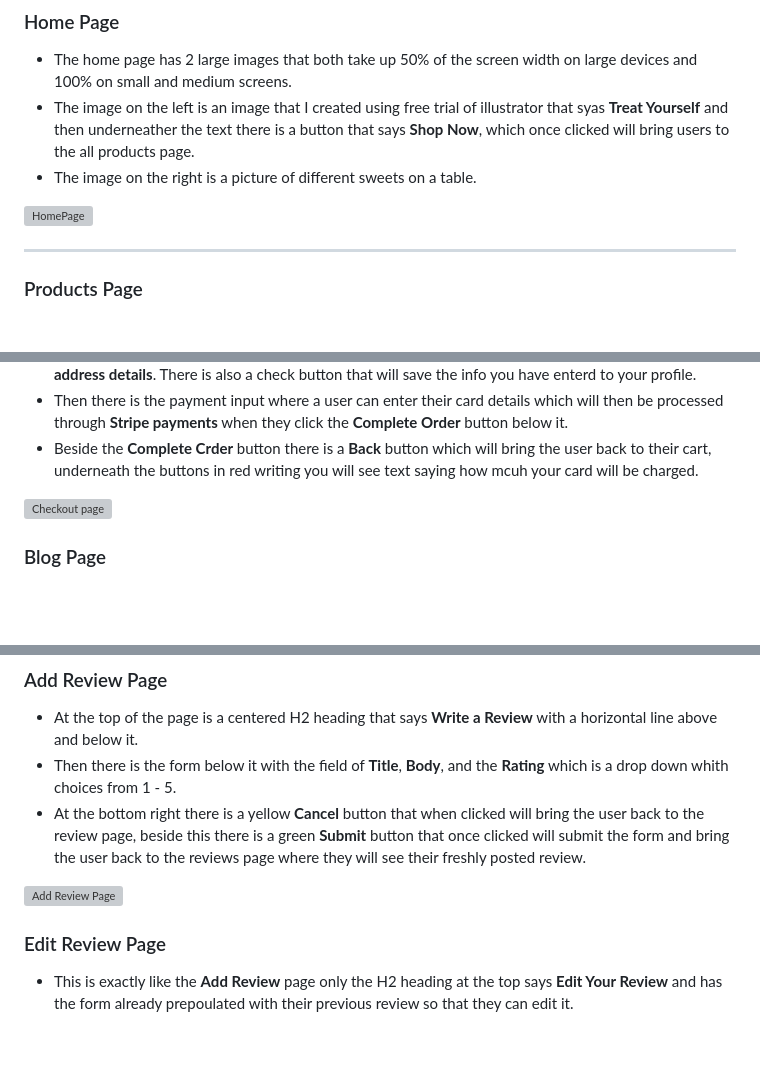
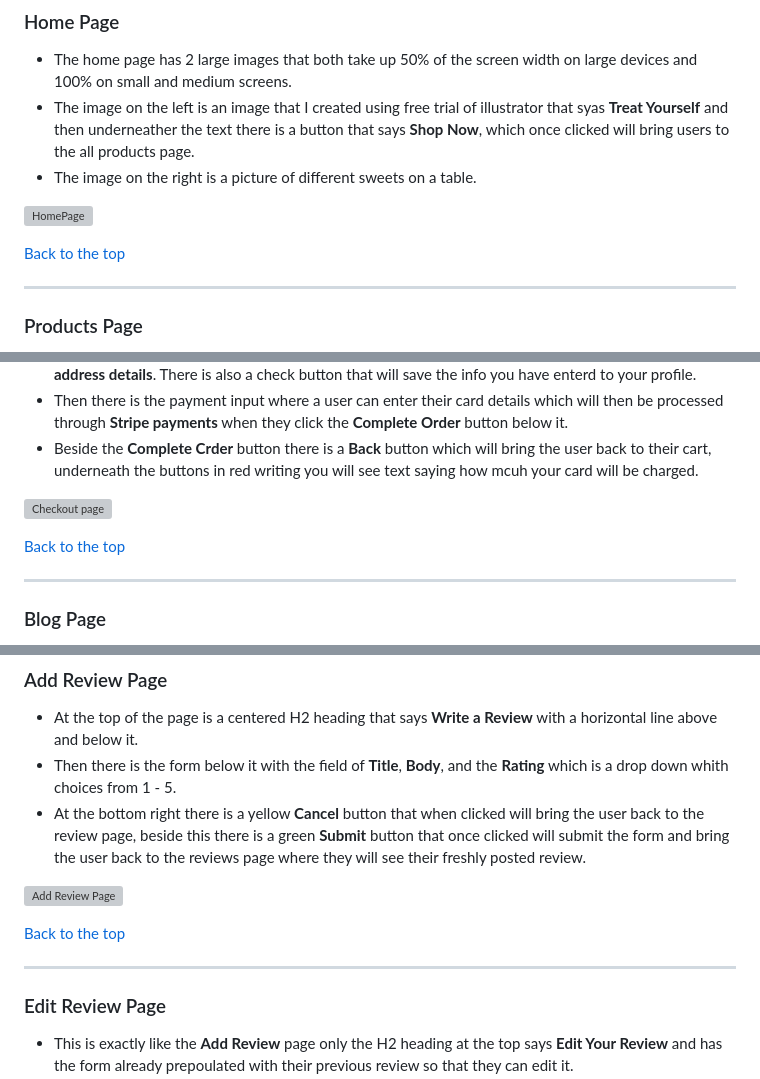
Before and after one commit to kpsdev1/Treats-Sweet-Shop, a Markdown page: README.md, 3 parts joined by grey strips. Drawn GitHub-style; blank space fills up the shorter version; grey boxes are pictures that could not be loaded.

```diff
--- a/README.md
+++ b/README.md
@@ -190,6 +190,8 @@ A robots.txt file was created to tell search engines where not to crawl on the s
 - The image on the right is a picture of different sweets on a table.
 
 ![HomePage](readme-docs/images/home.png)
+
+[Back to the top](#treats-sweet-shop)
 - - -
 
 
@@ -231,6 +233,10 @@ A robots.txt file was created to tell search engines where not to crawl on the s
 - Beside the **Complete Crder** button there is a **Back** button which will bring the user back to their cart, underneath the buttons in red writing you will see text saying how mcuh your card will be charged.
 
 ![Checkout page](readme-docs/images/checkout.png)
+
+[Back to the top](#treats-sweet-shop)
+- - -
+
 
 ### Blog Page
 - On the blog page you will see a link that says **Please log in to read the blogs** and when clicked will bring the user to the sign in page, where they can sign in or register, only users who are signed in can read each blog post(this link will not be visible if the user is signed in).
@@ -282,6 +288,8 @@ A robots.txt file was created to tell search engines where not to crawl on the s
 
 ![Add Review Page](readme-docs/images/add-review.png)
 
+[Back to the top](#treats-sweet-shop)
+- - -
 
 ### Edit Review Page
 - This is exactly like the **Add Review** page only the H2 heading at the top says **Edit Your Review** and has the form already prepoulated with their previous review so that they can edit it.
```
Also changed, not shown: other parts of README.md (+2 -0 lines), TESTING.md (+13 -0 lines).
